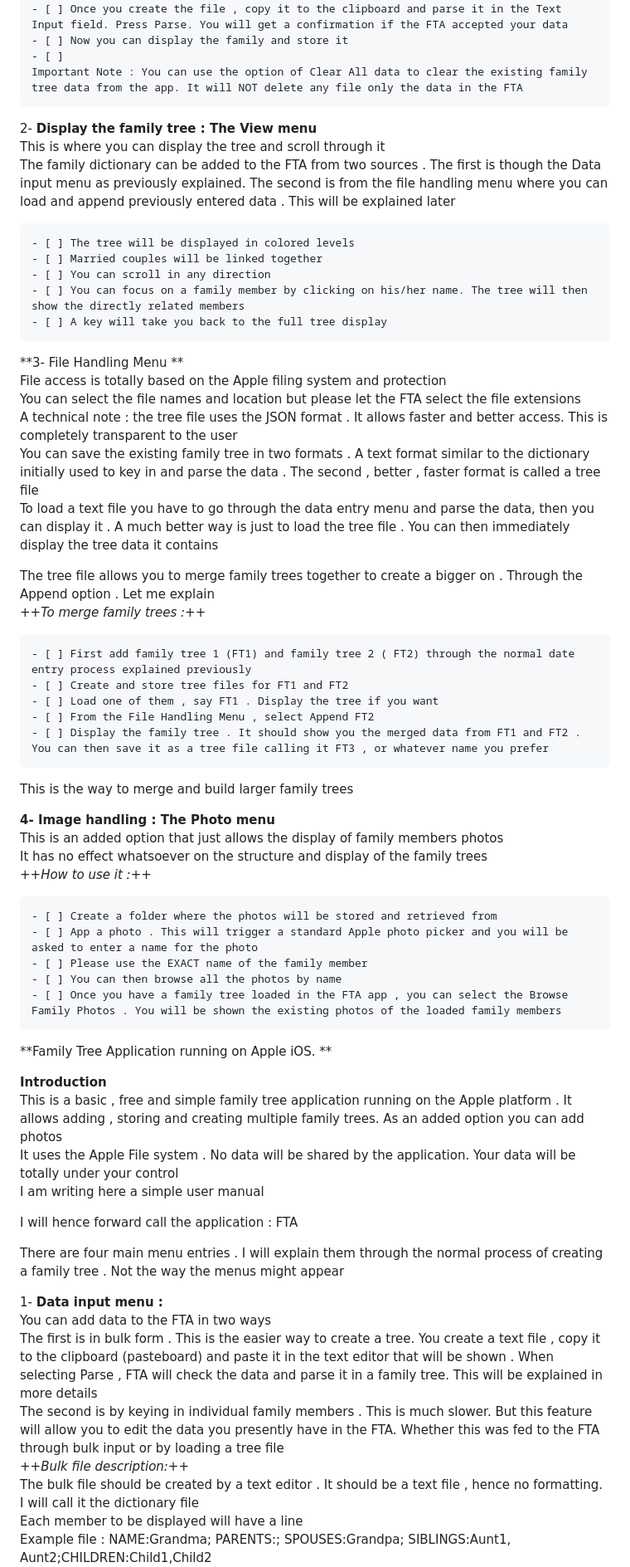
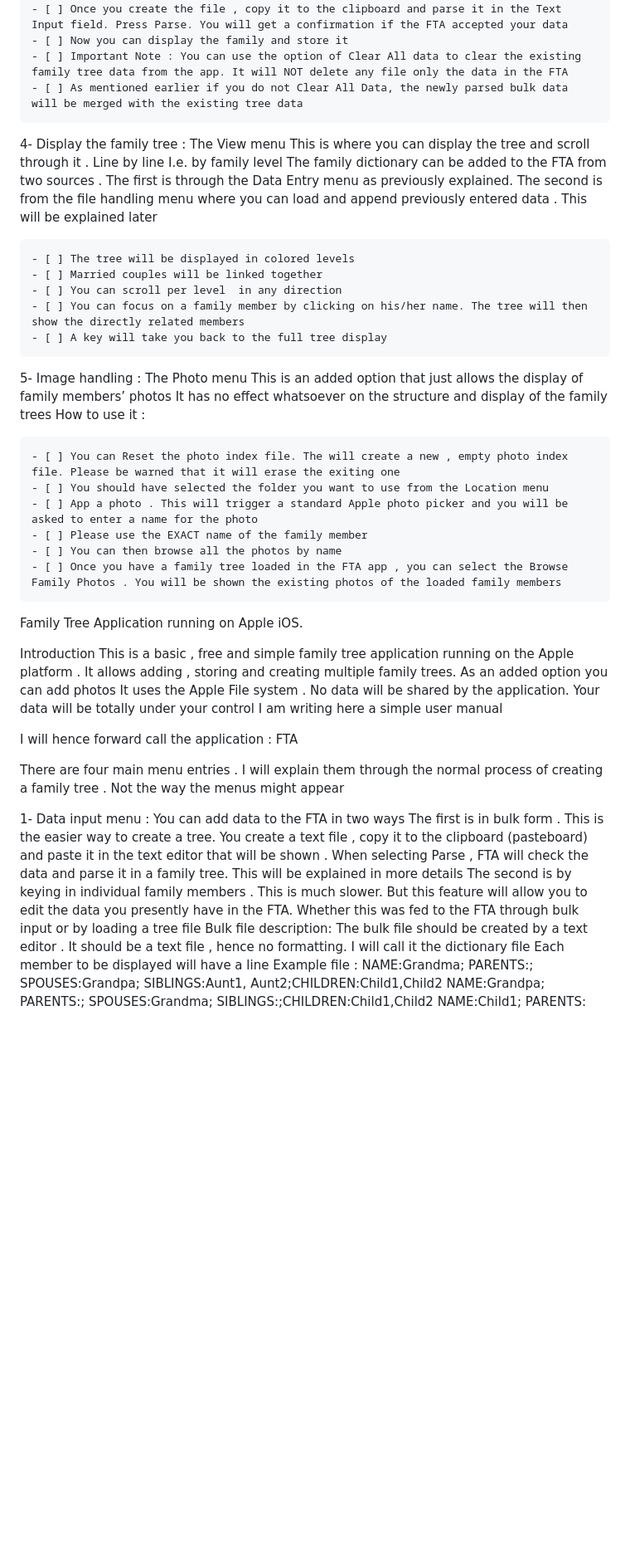
Before and after one commit to mohamedelafifi-source/melafifiapps.github.io, a Markdown page: MyFamilyTree.md, the part around one of its changes. Shown at 83% size. Drawn GitHub-style; blank space fills up the shorter version.

```diff
--- a/MyFamilyTree.md
+++ b/MyFamilyTree.md
@@ -31,42 +67,27 @@ NAME:Grandchild; PARENTS: Son1,Spouse1; SPOUSES:; SIBLINGS:;CHILDREN
     - [ ] Any member with no entry line  in the dictionary will not be displayed
     - [ ] Once you create the file , copy it to the clipboard and parse it in the Text Input field. Press Parse. You will get a confirmation if the FTA accepted your data
     - [ ] Now you can display the family and store it
-    - [ ]
-    Important Note : You can use the option of Clear All data to clear the existing family tree data from the app. It will NOT delete any file only the data in the FTA
+    - [ ] Important Note : You can use the option of Clear All data to clear the existing family tree data from the app. It will NOT delete any file only the data in the FTA
+    - [ ] As mentioned earlier if you do not Clear All Data, the newly parsed bulk data will be merged with the existing tree data
 
-2- **Display the family tree : The View menu**
-This is where you can display the tree and scroll through it
-The family dictionary can be added to the FTA from two sources . The first is though the Data input menu as previously explained. The second is from the file handling menu where you can load and append previously entered data . This will be explained later
+4- Display the family tree : The View menu
+This is where you can display the tree and scroll through it . Line by line I.e. by family level
+The family dictionary can be added to the FTA from two sources . The first is through the Data Entry menu as previously explained. The second is from the file handling menu where you can load and append previously entered data . This will be explained later
 
     - [ ] The tree will be displayed in colored levels
     - [ ] Married couples will be linked together
-    - [ ] You can scroll in any direction
+    - [ ] You can scroll per level  in any direction
     - [ ] You can focus on a family member by clicking on his/her name. The tree will then show the directly related members
     - [ ] A key will take you back to the full tree display
 
-**3- File Handling Menu **
-File access is totally based on the Apple filing system and protection
-You can select the file names and location but please let the  FTA select the file extensions
-A technical note : the tree file uses the JSON format . It allows faster and better access. This is completely transparent to the user
-You can save the existing family tree in two formats . A text format similar to the dictionary initially used to key in and parse the data . The second , better , faster format is called a tree file
-To load a text file you have to go through the data entry menu and parse the data, then you can display it . A much better way is just to load the tree file . You can then immediately display the tree data it contains
 
-The tree file allows you to merge family trees together to create a bigger on . Through the Append option . Let me explain
-*++To merge family trees :++*
+5- Image handling : The Photo menu
+This is an added option that just allows the display of family members’  photos
+It has no effect whatsoever on the structure and display of the family trees
+How to use it :
 
-    - [ ] First add family tree 1 (FT1) and family tree 2 ( FT2) through the normal date entry process explained previously
-    - [ ] Create and store tree files for FT1 and FT2
-    - [ ] Load one of them , say FT1 . Display the tree if you want
-    - [ ] From the File Handling Menu , select Append FT2
-    - [ ] Display the family tree . It should show you the merged data from FT1 and FT2 . You can then save it as a tree file calling it FT3 , or whatever name you prefer
-This is the way to merge and build larger family trees
-
-**4- Image handling : The Photo menu**
-This is an added option that just allows the display of family members photos
-It has no effect whatsoever on the structure and display of the family trees
-*++How to use it :++*
-
-    - [ ] Create a folder where the photos will be stored and retrieved from
+    - [ ] You can Reset the photo index file. The will create a new , empty photo index file. Please be warned that it will erase the exiting one
+    - [ ] You should have selected the folder you want to use from the Location menu
     - [ ] App a photo . This will trigger a standard Apple photo picker and you will be asked to enter a name for the photo
     - [ ] Please use the EXACT name of the family member
     - [ ] You can then browse all the photos by name
@@ -237,9 +258,9 @@ It has no effect whatsoever on the structure and display of the family trees
 
 
 
-**Family Tree Application running on Apple iOS. **
+Family Tree Application running on Apple iOS.
 
-**Introduction**
+Introduction
 This is a basic , free and simple family tree application running on the Apple platform . It allows adding , storing and creating multiple family trees. As an added option you can add photos
 It uses the Apple File system . No data will be shared by the application. Your data will be totally under your control
 I am writing here a simple user manual
@@ -248,11 +269,11 @@ I will hence forward call the application : FTA
 
 There are four main menu entries . I will explain them through the normal process of creating a family tree . Not the way the menus might appear
 
-1- **Data input menu :**
+1- Data input menu :
 You can add data to the FTA in two ways
 The first is in bulk form . This is the easier way to create a tree. You create a text file , copy it to the clipboard (pasteboard) and paste it in the text editor that will be shown . When selecting  Parse , FTA will check the data and parse it in a family tree. This will be explained in more details
 The second is by keying in individual family members . This is much slower. But this feature will allow you to edit the data you presently have in the FTA. Whether this was fed to the FTA through bulk input or by loading a tree file
-*++Bulk file description:++*
+Bulk file description:
 The bulk file should be created by a text editor . It should be a text file , hence no formatting.
 I will call it the dictionary file
 Each member to be displayed will have a line
```
Also changed, not shown: other parts of MyFamilyTree.md (+52 -16 lines).
